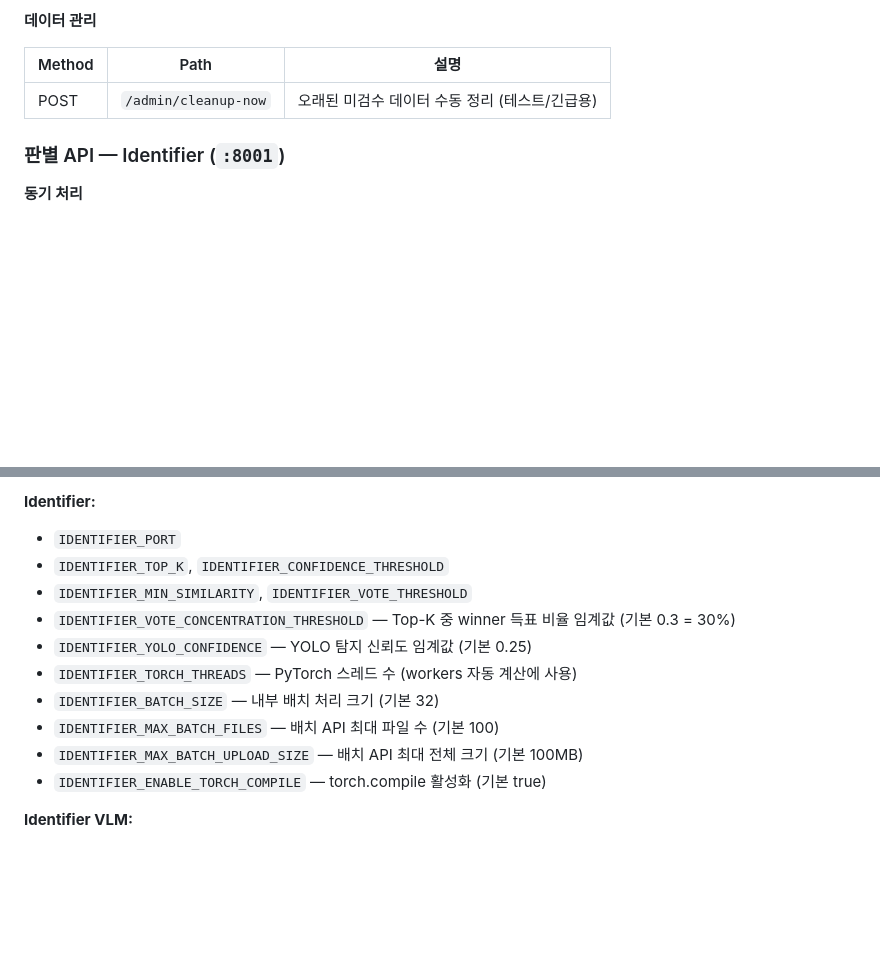
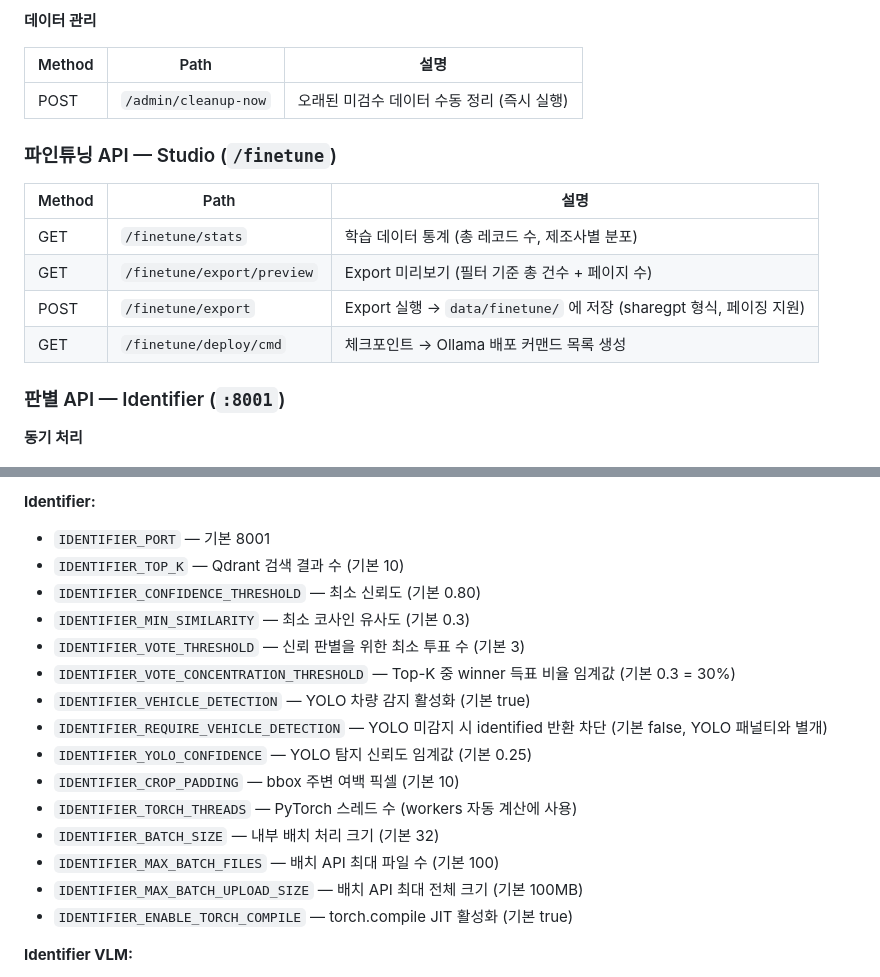
Before and after one commit to gjwnssud/reeve, a Markdown page: README.md, 2 parts joined by grey strips. Rendered like a GitHub page; blank space fills up the shorter version.

```diff
--- a/README.md
+++ b/README.md
@@ -436,7 +460,16 @@ docker/identifier/linux/
 
 | Method | Path | 설명 |
 |--------|------|------|
-| POST | `/admin/cleanup-now` | 오래된 미검수 데이터 수동 정리 (테스트/긴급용) |
+| POST | `/admin/cleanup-now` | 오래된 미검수 데이터 수동 정리 (즉시 실행) |
+
+### 파인튜닝 API — Studio (`/finetune`)
+
+| Method | Path | 설명 |
+|--------|------|------|
+| GET | `/finetune/stats` | 학습 데이터 통계 (총 레코드 수, 제조사별 분포) |
+| GET | `/finetune/export/preview` | Export 미리보기 (필터 기준 총 건수 + 페이지 수) |
+| POST | `/finetune/export` | Export 실행 → `data/finetune/` 에 저장 (sharegpt 형식, 페이징 지원) |
+| GET | `/finetune/deploy/cmd` | 체크포인트 → Ollama 배포 커맨드 목록 생성 |
 
 ### 판별 API — Identifier (`:8001`)
 
@@ -604,16 +637,21 @@ batch = db.query(TrainingDataset).filter(
 - `ANALYZED_VEHICLES_RETENTION_DAYS`, `CLEANUP_ENABLED`, `CLEANUP_HOUR`
 
 **Identifier:**
-- `IDENTIFIER_PORT`
-- `IDENTIFIER_TOP_K`, `IDENTIFIER_CONFIDENCE_THRESHOLD`
-- `IDENTIFIER_MIN_SIMILARITY`, `IDENTIFIER_VOTE_THRESHOLD`
+- `IDENTIFIER_PORT` — 기본 8001
+- `IDENTIFIER_TOP_K` — Qdrant 검색 결과 수 (기본 10)
+- `IDENTIFIER_CONFIDENCE_THRESHOLD` — 최소 신뢰도 (기본 0.80)
+- `IDENTIFIER_MIN_SIMILARITY` — 최소 코사인 유사도 (기본 0.3)
+- `IDENTIFIER_VOTE_THRESHOLD` — 신뢰 판별을 위한 최소 투표 수 (기본 3)
 - `IDENTIFIER_VOTE_CONCENTRATION_THRESHOLD` — Top-K 중 winner 득표 비율 임계값 (기본 0.3 = 30%)
+- `IDENTIFIER_VEHICLE_DETECTION` — YOLO 차량 감지 활성화 (기본 true)
+- `IDENTIFIER_REQUIRE_VEHICLE_DETECTION` — YOLO 미감지 시 identified 반환 차단 (기본 false, YOLO 패널티와 별개)
 - `IDENTIFIER_YOLO_CONFIDENCE` — YOLO 탐지 신뢰도 임계값 (기본 0.25)
+- `IDENTIFIER_CROP_PADDING` — bbox 주변 여백 픽셀 (기본 10)
 - `IDENTIFIER_TORCH_THREADS` — PyTorch 스레드 수 (workers 자동 계산에 사용)
 - `IDENTIFIER_BATCH_SIZE` — 내부 배치 처리 크기 (기본 32)
 - `IDENTIFIER_MAX_BATCH_FILES` — 배치 API 최대 파일 수 (기본 100)
 - `IDENTIFIER_MAX_BATCH_UPLOAD_SIZE` — 배치 API 최대 전체 크기 (기본 100MB)
-- `IDENTIFIER_ENABLE_TORCH_COMPILE` — torch.compile 활성화 (기본 true)
+- `IDENTIFIER_ENABLE_TORCH_COMPILE` — torch.compile JIT 활성화 (기본 true)
 
 **Identifier VLM:**
 - `IDENTIFIER_MODE` — `clip_only` / `visual_rag` / `vlm_only` (기본: clip_only)
```
Also changed, not shown: other parts of README.md (+59 -35 lines), docs/ASYNC_USAGE.md (+11 -6 lines).
